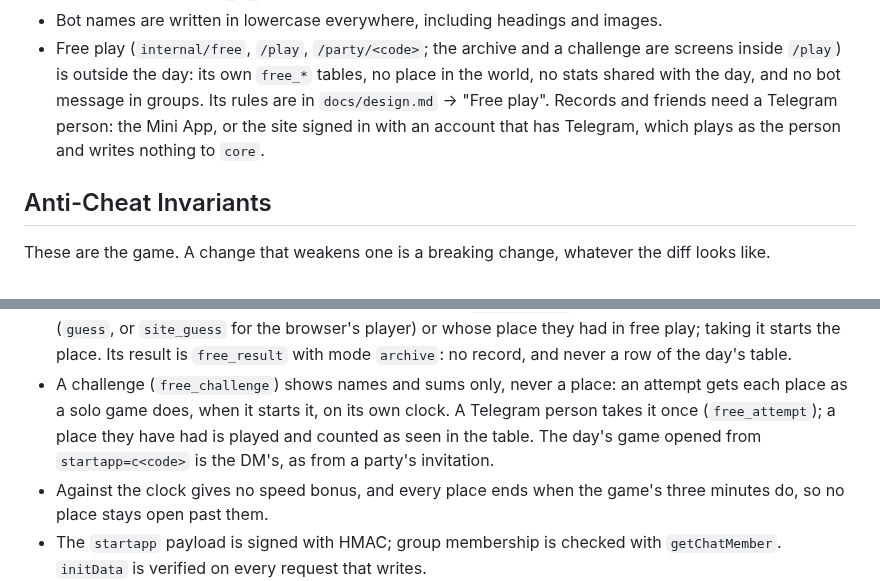
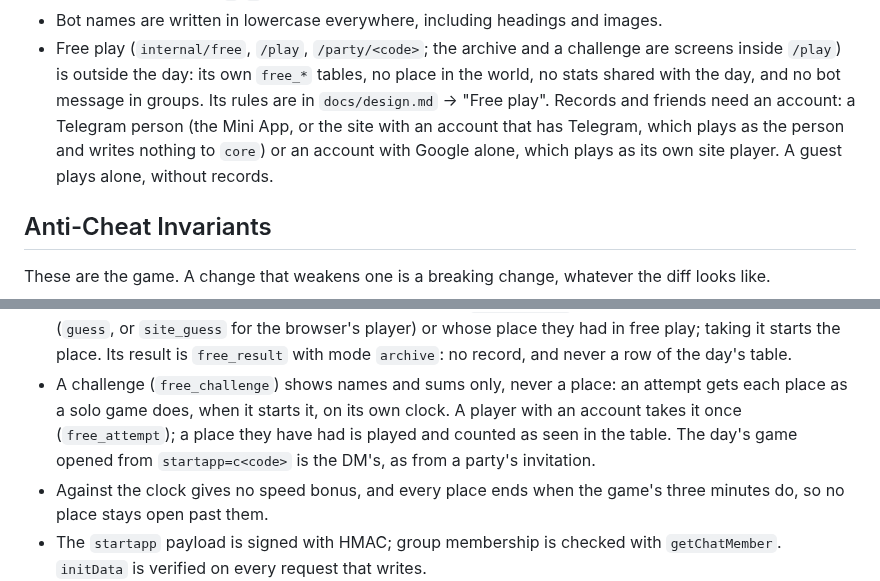
Before and after one commit to FreshLabDev/maply, a Markdown page: AGENTS.md, 2 parts joined by grey strips. GitHub-like rendering.

```diff
--- a/AGENTS.md
+++ b/AGENTS.md
@@ -94,9 +94,10 @@ player, and production-minded.
   challenge are screens inside `/play`) is outside the day:
   its own `free_*` tables, no place in the world, no stats shared with the
   day, and no bot message in groups. Its rules are in `docs/design.md` →
-  "Free play". Records and friends need a Telegram person: the Mini App,
-  or the site signed in with an account that has Telegram, which plays as
-  the person and writes nothing to `core`.
+  "Free play". Records and friends need an account: a Telegram person (the
+  Mini App, or the site with an account that has Telegram, which plays as
+  the person and writes nothing to `core`) or an account with Google alone,
+  which plays as its own site player. A guest plays alone, without records.
 
 ## Anti-Cheat Invariants
 
@@ -218,9 +219,10 @@ the diff looks like.
   `archive`: no record, and never a row of the day's table.
 - A challenge (`free_challenge`) shows names and sums only, never a place:
   an attempt gets each place as a solo game does, when it starts it, on its
-  own clock. A Telegram person takes it once (`free_attempt`); a place they
-  have had is played and counted as seen in the table. The day's game opened
-  from `startapp=c<code>` is the DM's, as from a party's invitation.
+  own clock. A player with an account takes it once (`free_attempt`); a
+  place they have had is played and counted as seen in the table. The day's
+  game opened from `startapp=c<code>` is the DM's, as from a party's
+  invitation.
 - Against the clock gives no speed bonus, and every place ends when the
   game's three minutes do, so no place stays open past them.
 - The `startapp` payload is signed with HMAC; group membership is checked with
```
Also changed, not shown: CHANGELOG.md (+12 -5 lines), docs/design.md (+4 -4 lines).
